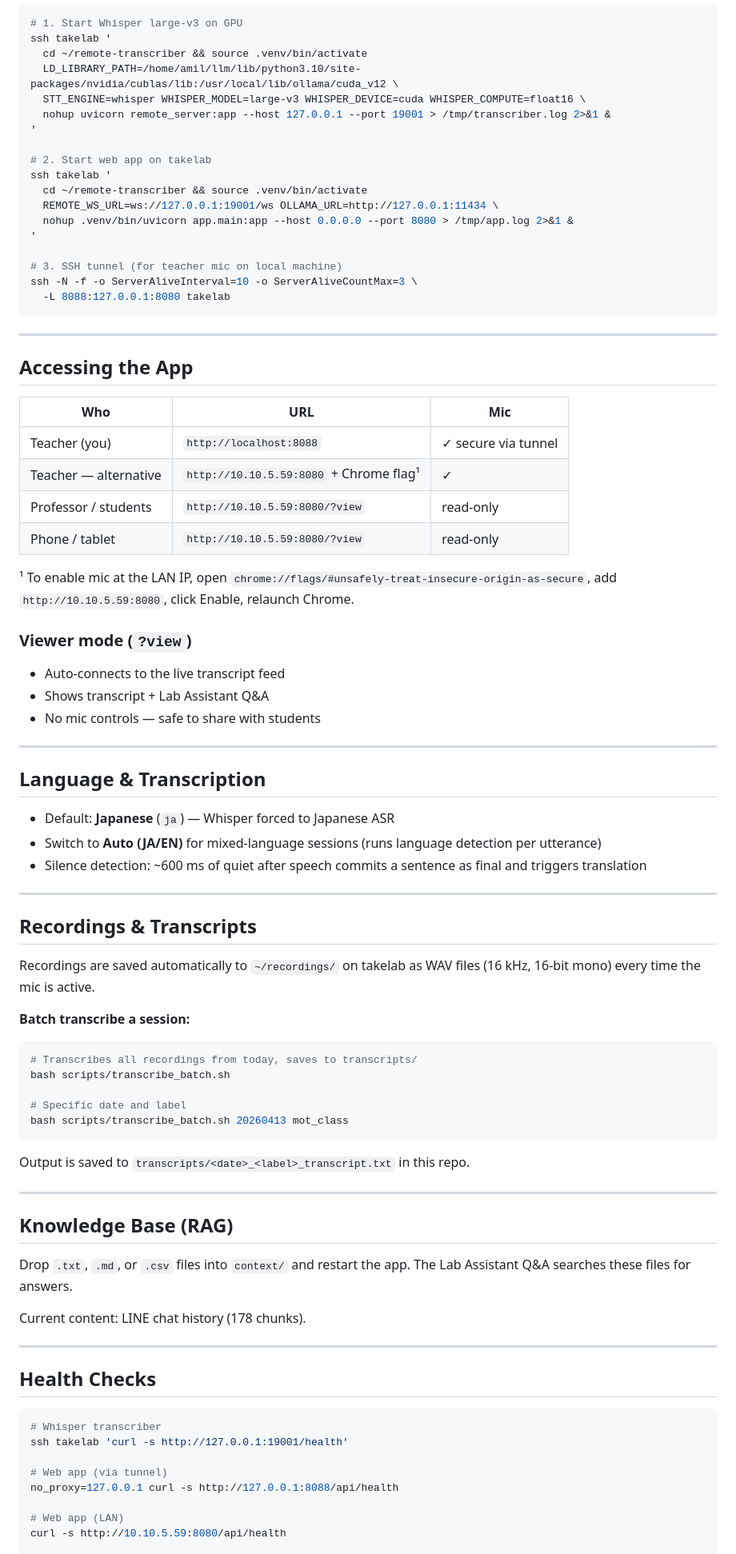
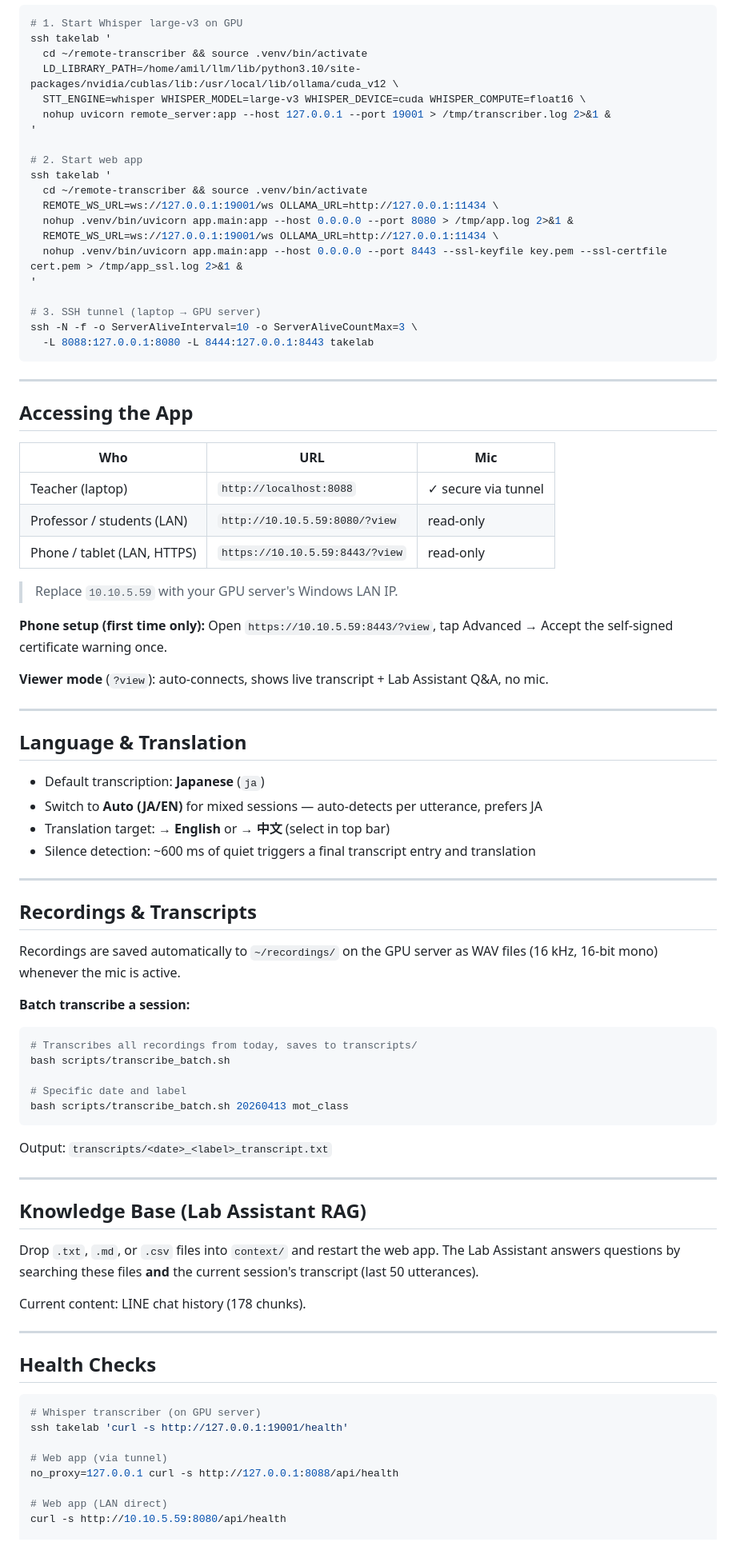
Before and after one commit to amilkh/transcriber, a Markdown page: README.md, the part around one of its changes. Shown at 80% size. Rendered like a GitHub page.

````diff
--- a/README.md
+++ b/README.md
@@ -81,16 +183,18 @@ ssh takelab '
   nohup uvicorn remote_server:app --host 127.0.0.1 --port 19001 > /tmp/transcriber.log 2>&1 &
 '
 
-# 2. Start web app on takelab
+# 2. Start web app
 ssh takelab '
   cd ~/remote-transcriber && source .venv/bin/activate
   REMOTE_WS_URL=ws://127.0.0.1:19001/ws OLLAMA_URL=http://127.0.0.1:11434 \
   nohup .venv/bin/uvicorn app.main:app --host 0.0.0.0 --port 8080 > /tmp/app.log 2>&1 &
+  REMOTE_WS_URL=ws://127.0.0.1:19001/ws OLLAMA_URL=http://127.0.0.1:11434 \
+  nohup .venv/bin/uvicorn app.main:app --host 0.0.0.0 --port 8443 --ssl-keyfile key.pem --ssl-certfile cert.pem > /tmp/app_ssl.log 2>&1 &
 '
 
-# 3. SSH tunnel (for teacher mic on local machine)
+# 3. SSH tunnel (laptop → GPU server)
 ssh -N -f -o ServerAliveInterval=10 -o ServerAliveCountMax=3 \
-  -L 8088:127.0.0.1:8080 takelab
+  -L 8088:127.0.0.1:8080 -L 8444:127.0.0.1:8443 takelab
 ```
 
 ---
@@ -99,33 +203,32 @@ ssh -N -f -o ServerAliveInterval=10 -o ServerAliveCountMax=3 \
 
 | Who | URL | Mic |
 |-----|-----|-----|
-| Teacher (you) | `http://localhost:8088` | ✓ secure via tunnel |
-| Teacher — alternative | `http://10.10.5.59:8080` + Chrome flag¹ | ✓ |
-| Professor / students | `http://10.10.5.59:8080/?view` | read-only |
-| Phone / tablet | `http://10.10.5.59:8080/?view` | read-only |
+| Teacher (laptop) | `http://localhost:8088` | ✓ secure via tunnel |
+| Professor / students (LAN) | `http://10.10.5.59:8080/?view` | read-only |
+| Phone / tablet (LAN, HTTPS) | `https://10.10.5.59:8443/?view` | read-only |
 
-¹ To enable mic at the LAN IP, open `chrome://flags/#unsafely-treat-insecure-origin-as-secure`,
-add `http://10.10.5.59:8080`, click Enable, relaunch Chrome.
+> Replace `10.10.5.59` with your GPU server's Windows LAN IP.
 
-### Viewer mode (`?view`)
-- Auto-connects to the live transcript feed
-- Shows transcript + Lab Assistant Q&A
-- No mic controls — safe to share with students
+**Phone setup (first time only):** Open `https://10.10.5.59:8443/?view`, tap Advanced →
+Accept the self-signed certificate warning once.
+
+**Viewer mode** (`?view`): auto-connects, shows live transcript + Lab Assistant Q&A, no mic.
 
 ---
 
-## Language & Transcription
+## Language & Translation
 
-- Default: **Japanese** (`ja`) — Whisper forced to Japanese ASR
-- Switch to **Auto (JA/EN)** for mixed-language sessions (runs language detection per utterance)
-- Silence detection: ~600 ms of quiet after speech commits a sentence as final and triggers translation
+- Default transcription: **Japanese** (`ja`)
+- Switch to **Auto (JA/EN)** for mixed sessions — auto-detects per utterance, prefers JA
+- Translation target: **→ English** or **→ 中文** (select in top bar)
+- Silence detection: ~600 ms of quiet triggers a final transcript entry and translation
 
 ---
 
 ## Recordings & Transcripts
 
-Recordings are saved automatically to `~/recordings/` on takelab as WAV files
-(16 kHz, 16-bit mono) every time the mic is active.
+Recordings are saved automatically to `~/recordings/` on the GPU server as WAV files
+(16 kHz, 16-bit mono) whenever the mic is active.
 
 **Batch transcribe a session:**
 
@@ -137,14 +240,15 @@ bash scripts/transcribe_batch.sh
 bash scripts/transcribe_batch.sh 20260413 mot_class
 ```
 
-Output is saved to `transcripts/<date>_<label>_transcript.txt` in this repo.
+Output: `transcripts/<date>_<label>_transcript.txt`
 
 ---
 
-## Knowledge Base (RAG)
+## Knowledge Base (Lab Assistant RAG)
 
-Drop `.txt`, `.md`, or `.csv` files into `context/` and restart the app.
-The Lab Assistant Q&A searches these files for answers.
+Drop `.txt`, `.md`, or `.csv` files into `context/` and restart the web app.
+The Lab Assistant answers questions by searching these files **and** the current
+session's transcript (last 50 utterances).
 
 Current content: LINE chat history (178 chunks).
 
@@ -153,12 +257,12 @@ Current content: LINE chat history (178 chunks).
 ## Health Checks
 
 ```bash
-# Whisper transcriber
+# Whisper transcriber (on GPU server)
 ssh takelab 'curl -s http://127.0.0.1:19001/health'
 
 # Web app (via tunnel)
 no_proxy=127.0.0.1 curl -s http://127.0.0.1:8088/api/health
 
-# Web app (LAN)
+# Web app (LAN direct)
 curl -s http://10.10.5.59:8080/api/health
 
````
Also changed, not shown: other parts of README.md (+138 -32 lines).
